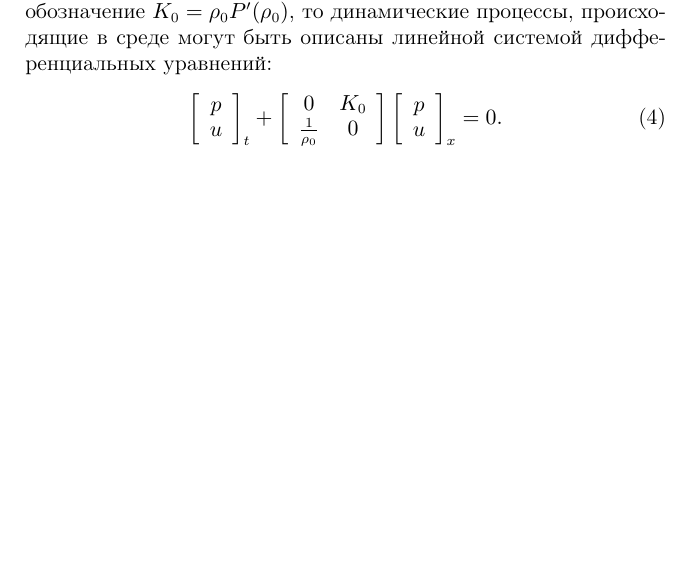
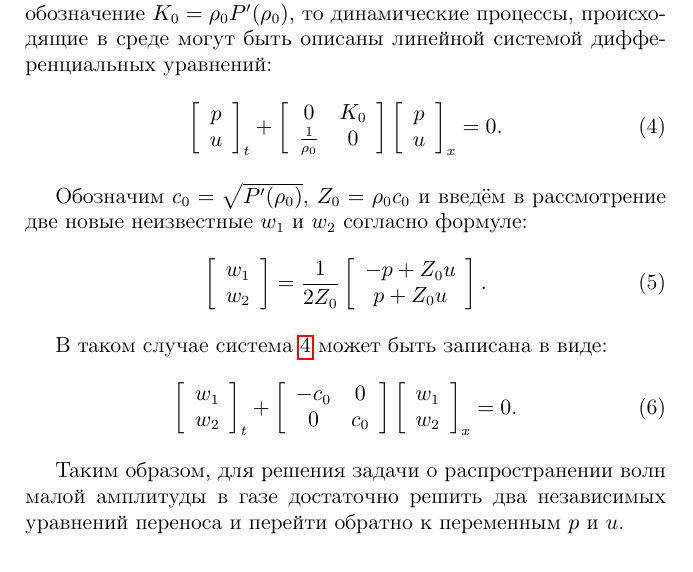
Before and after one commit to vasily-golubev/stuff, a LaTeX document (textbook/Tex-sample-a5.tex, which reads textbook/ch_1.tex): part of page 5 of 21, cut so that both start at the same text, the shorter picture padded with empty space. Compiled offline with pdfLaTeX; the source files are stored in an older character set and shown here as Unicode.

Commit message:
[textbook] text+.

```diff
--- a/textbook/ch_1.tex
+++ b/textbook/ch_1.tex
@@ -59,6 +59,26 @@
 \left[ \begin{array}{c} p \\ u \end{array} \right]_x
 = 0.
 \end{equation}
+
+Обозначим $c_0=\sqrt{P'(\rho_0)}$, $Z_0=\rho_0c_0$ и введём в рассмотрение две новые неизвестные $w_1$ и $w_2$ согласно формуле:
+\begin{equation}
+\label{eq_riman}
+\left[ \begin{array}{c} w_1 \\ w_2 \end{array} \right]
+=\frac{1}{2Z_0}
+\left[ \begin{array}{c} -p + Z_0u \\ p + Z_0u \end{array} \right].
+\end{equation}
+
+В таком случае система \ref{eq_acoustic} может быть записана в виде:
+\begin{equation}
+\label{eq_acoustic_rim}
+\left[ \begin{array}{c} w_1 \\ w_2 \end{array} \right]_t
++
+\left[ \begin{array}{cc} -c_0 & 0 \\ 0 & c_0 \end{array} \right]
+\left[ \begin{array}{c} w_1 \\ w_2 \end{array} \right]_x
+= 0.
+\end{equation}
+
+Таким образом, для решения задачи о распространении волн малой амплитуды в газе достаточно решить два независимых уравнений переноса и перейти обратно к переменным $p$ и $u$.
 
 \section {Сеточные схемы на расширенном пространственном шаблоне}
 
```
